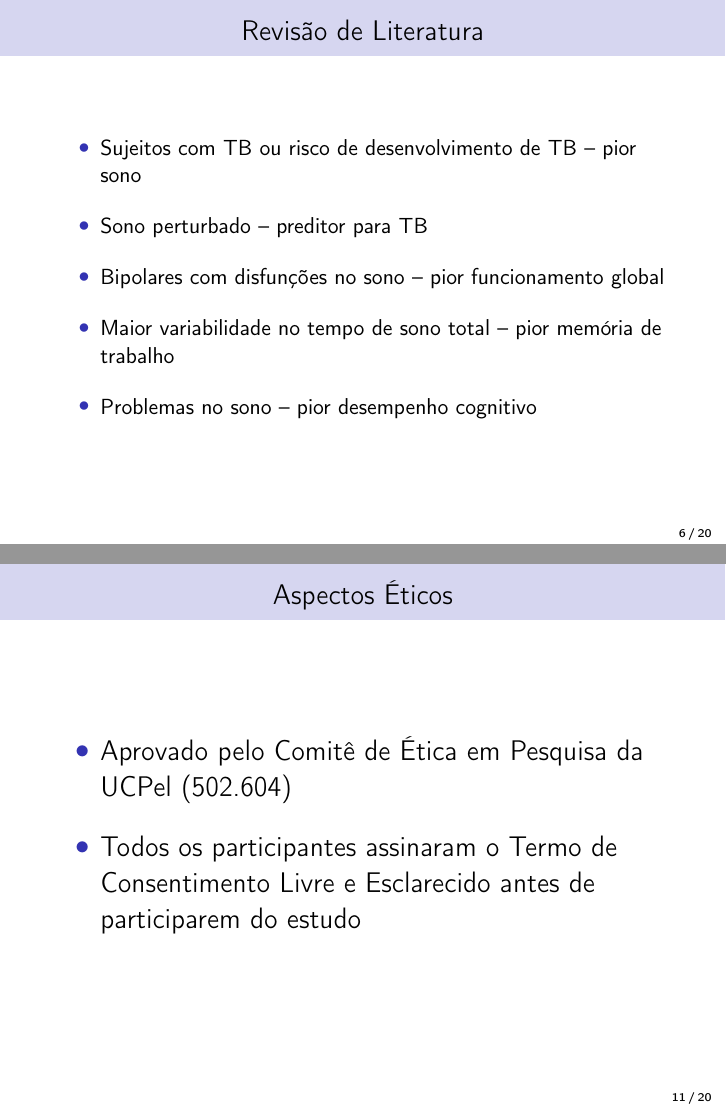
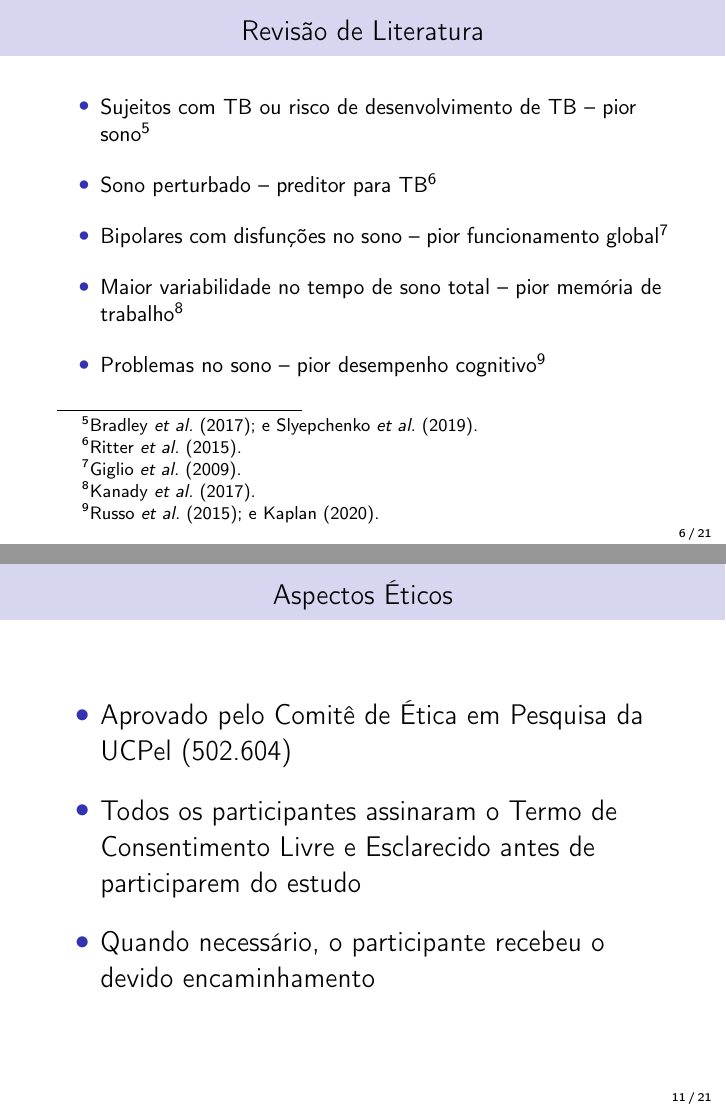
Before and after one commit to brunomontezano/projeto-tcc, LaTeX slides (apresentacao.tex): pages 6 and 11 of 20 before the commit and pages 6 and 11 of 21 after it, joined at a grey line. Compiled offline with pdfLaTeX.

Commit message:
Modificações do embasamento e capa.

```diff
--- a/apresentacao.tex
+++ b/apresentacao.tex
@@ -22,7 +22,10 @@
         Orientadora: Prof\textsuperscript{a}. Dr\textsuperscript{a}. Karen Jansen
         \\}}
 
-\institute{Universidade Católica de Pelotas}
+\institute{\includegraphics[width=0.15\textwidth]{img/logoucpel.png}\\
+            \includegraphics[width=0.28\textwidth]{img/logoppgsc.png}}
+
+\date{12 de novembro de 2020}
 
 % ---------------------------------
 % Pacotes Utilizados no Trabalho
@@ -65,12 +68,6 @@
 \setlength{\parskip}{12pt}
 \setbeamertemplate{frametitle continuation}[from second]
 \setbeamertemplate{navigation symbols}{}
-
-% Inserção da logo da UCPel e do PPGSC na capa do documento
-
-\titlegraphic{\includegraphics[width=2cm]{img/logoppgsc.png}\hspace*{4.75cm}%
-    \includegraphics[width=2cm]{img/logoucpel.png}
-}
 
 % -----------------------
 % Início da Apresentação
@@ -200,18 +197,23 @@
     \begin{itemize}
 
         \item Sujeitos com TB ou risco de desenvolvimento de TB -- pior sono
+        \footcite{bradley_sleep_2017,
+        slyepchenko_association_2019}
 
         \item Sono perturbado -- preditor para TB
+        \footcite{ritter_disturbed_2015}
 
         \item Bipolares com disfunções no sono -- pior funcionamento global
+        \footcite{giglio_sleep_2009}
 
         \item Maior variabilidade no tempo de sono total -- pior memória de trabalho
+        \footcite{kanady_association_2017}
 
         \item Problemas no sono -- pior desempenho cognitivo
+        \footcite{russo_relationship_2015,
+        kaplan_sleep_2020}
 
     \end{itemize}
-
-
 
 \end{frame}
 
@@ -296,8 +298,14 @@
 
     \Large
     \begin{itemize}
+
         \item Aprovado pelo Comitê de Ética em Pesquisa da UCPel (502.604)
-        \item Todos os participantes assinaram o Termo de Consentimento Livre e Esclarecido antes de participarem do estudo
+
+        \item Todos os participantes assinaram o Termo de Consentimento Livre
+        e Esclarecido antes de participarem do estudo
+
+        \item Quando necessário, o participante recebeu o devido encaminhamento
+
     \end{itemize}
 
 \end{frame}
```
Also changed, not shown: apresentacao.pdf, apresentacao.tex (2 more changed lines).
